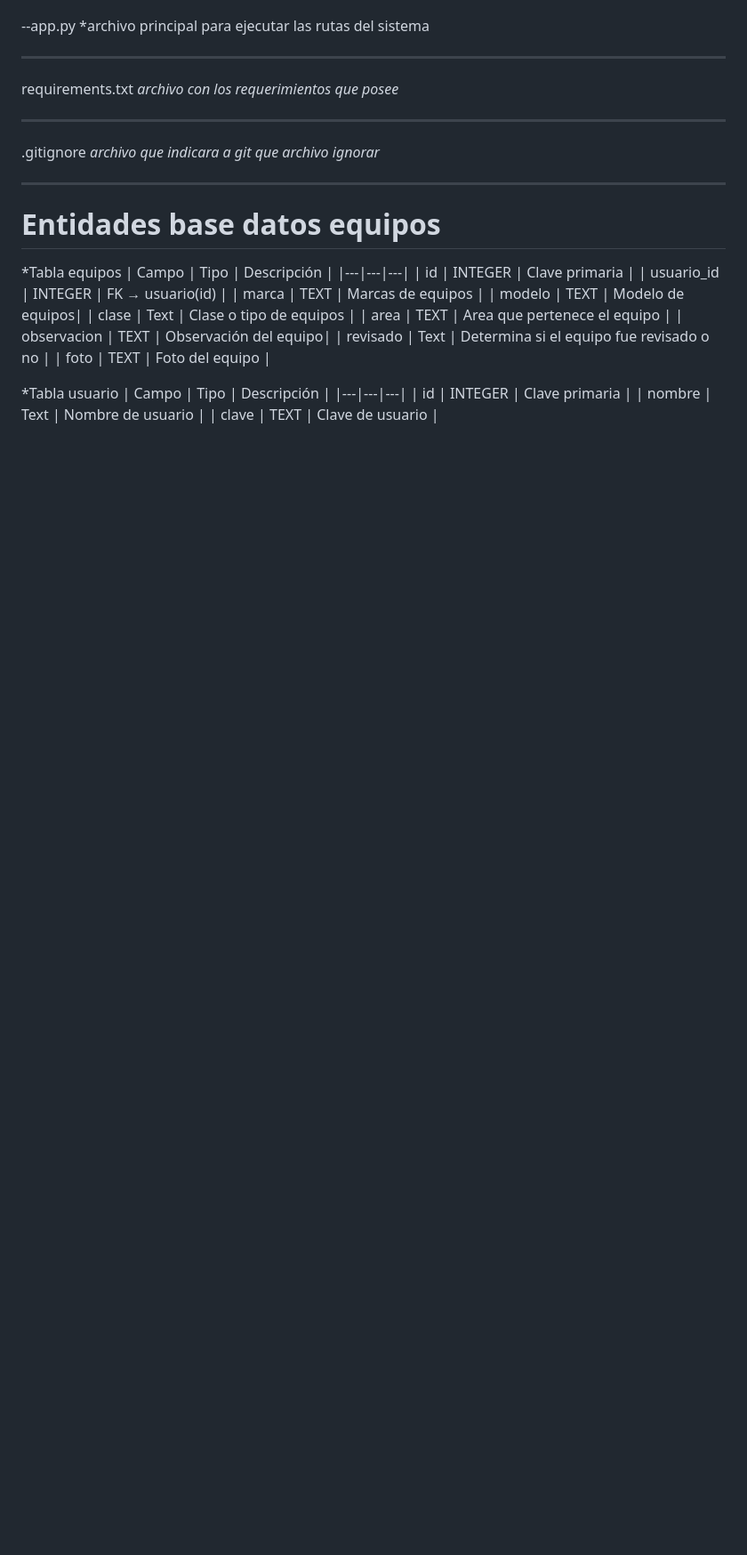
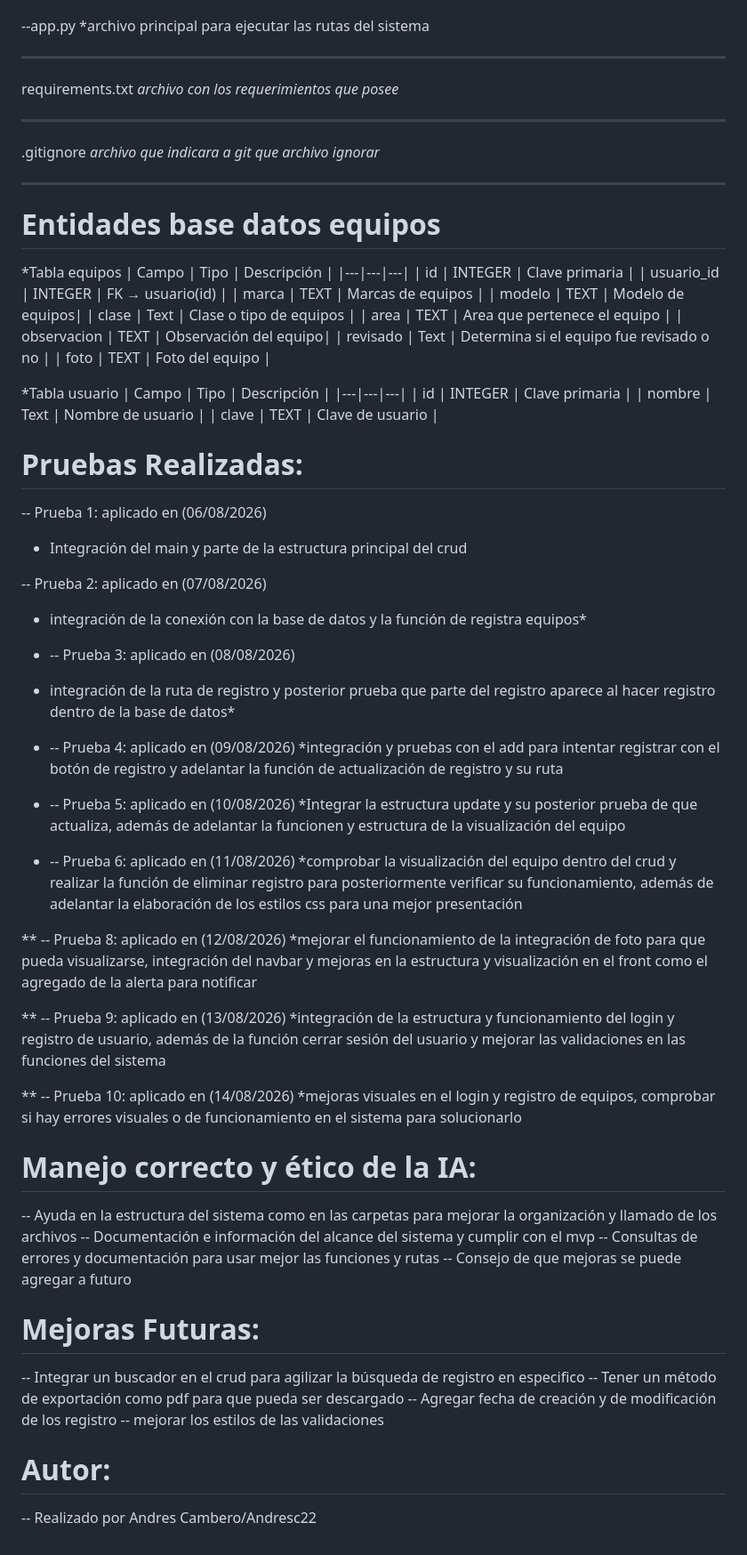
Before and after one commit to AndresC22/Proyecto-final-coderhub-sistema-de-control-de-inventario, a Markdown page: README.md, the part around the change. Shown at 89% size. Rendered like a GitHub page; blank space fills up the shorter version.

```diff
--- a/README.md
+++ b/README.md
@@ -142,3 +142,49 @@ requirements.txt *archivo con los requerimientos que posee*
 | id | INTEGER | Clave primaria |
 | nombre | Text | Nombre de usuario |
 | clave | TEXT | Clave de usuario |
+
+# Pruebas Realizadas:
+
+-- Prueba 1: aplicado en (06/08/2026)
+* Integración del main y parte de la estructura principal del crud
+
+-- Prueba 2: aplicado en (07/08/2026)
+* integración de la conexión con la base de datos y la función de registra equipos*
+
+* -- Prueba 3: aplicado en (08/08/2026)
+* integración de la ruta de registro y posterior prueba que parte del registro aparece al hacer registro dentro de la base de datos*
+
+* -- Prueba 4: aplicado en (09/08/2026)
+*integración y pruebas con el add para intentar registrar con el botón de registro y adelantar la función de actualización de registro y su ruta
+
+* -- Prueba 5: aplicado en (10/08/2026)
+  *Integrar la estructura update y su posterior prueba de que actualiza, además de adelantar la funcionen y estructura de la visualización del equipo
+
+* -- Prueba 6: aplicado en (11/08/2026)
+*comprobar la visualización del equipo dentro del crud y realizar la función de eliminar registro para posteriormente verificar su funcionamiento, además de adelantar la elaboración de los estilos css para una mejor presentación
+
+** -- Prueba 8: aplicado en (12/08/2026)
+*mejorar el funcionamiento de la integración de foto para que pueda visualizarse, integración del navbar y mejoras en la estructura y visualización en el front como el agregado de la alerta para notificar
+
+** -- Prueba 9: aplicado en (13/08/2026)
+*integración de la estructura y funcionamiento del login y registro de usuario, además de la función cerrar sesión del usuario y mejorar las validaciones en las funciones del sistema
+
+** -- Prueba 10: aplicado en (14/08/2026)
+*mejoras visuales en el login y registro de equipos, comprobar si hay errores visuales o de funcionamiento en el sistema para solucionarlo
+
+# Manejo correcto y ético de la IA:
+
+-- Ayuda en la estructura del sistema como en las carpetas para mejorar la organización y llamado de los archivos
+-- Documentación e información del alcance del sistema y cumplir con el mvp
+-- Consultas de errores y documentación para usar mejor las funciones y rutas
+-- Consejo de que mejoras se puede agregar a futuro
+
+# Mejoras Futuras:
+
+-- Integrar un buscador en el crud para agilizar la búsqueda de registro en especifico
+-- Tener un método de exportación como pdf para que  pueda ser descargado
+-- Agregar fecha de creación y de modificación de los registro
+-- mejorar los estilos de las validaciones
+
+# Autor:
+-- Realizado por Andres Cambero/Andresc22
```
